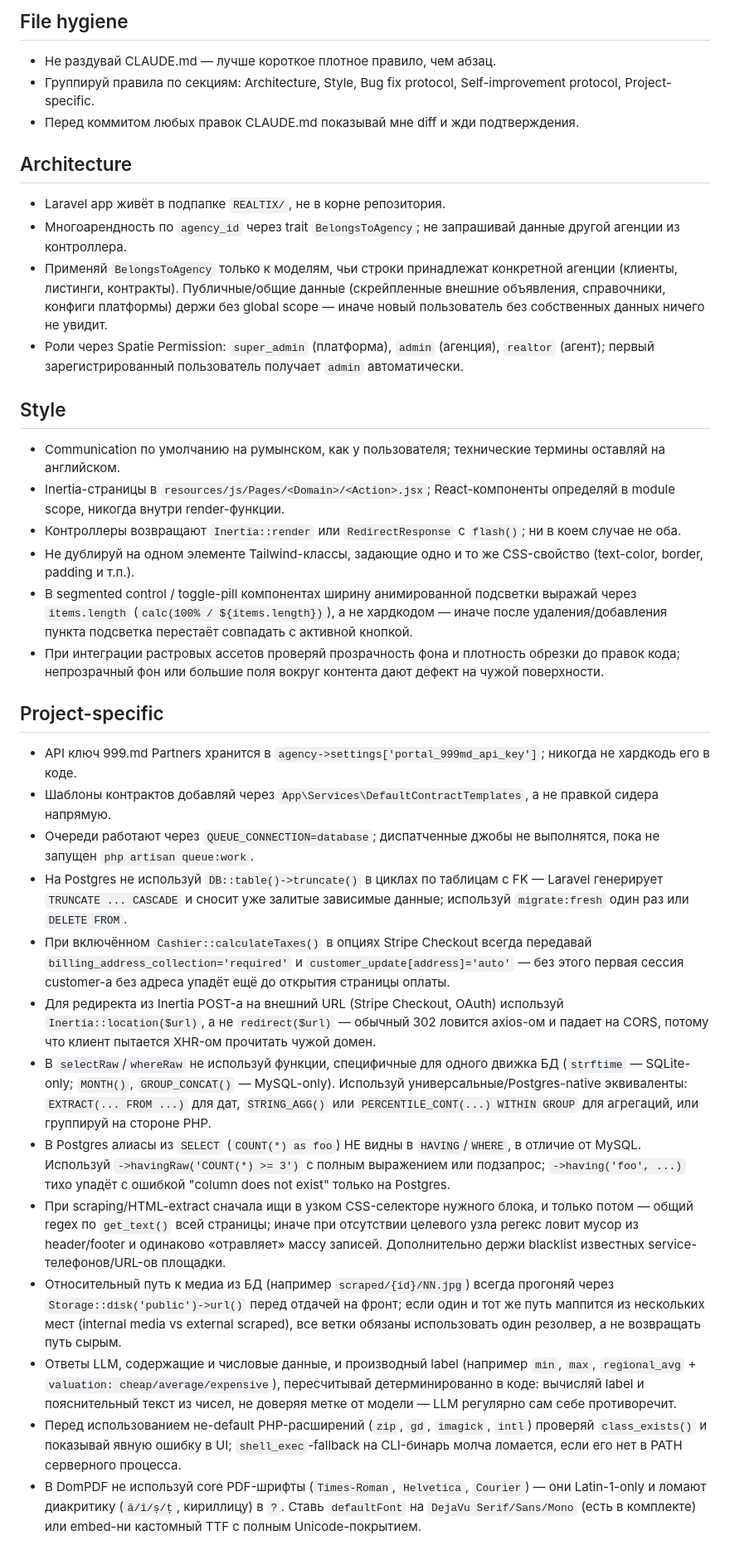
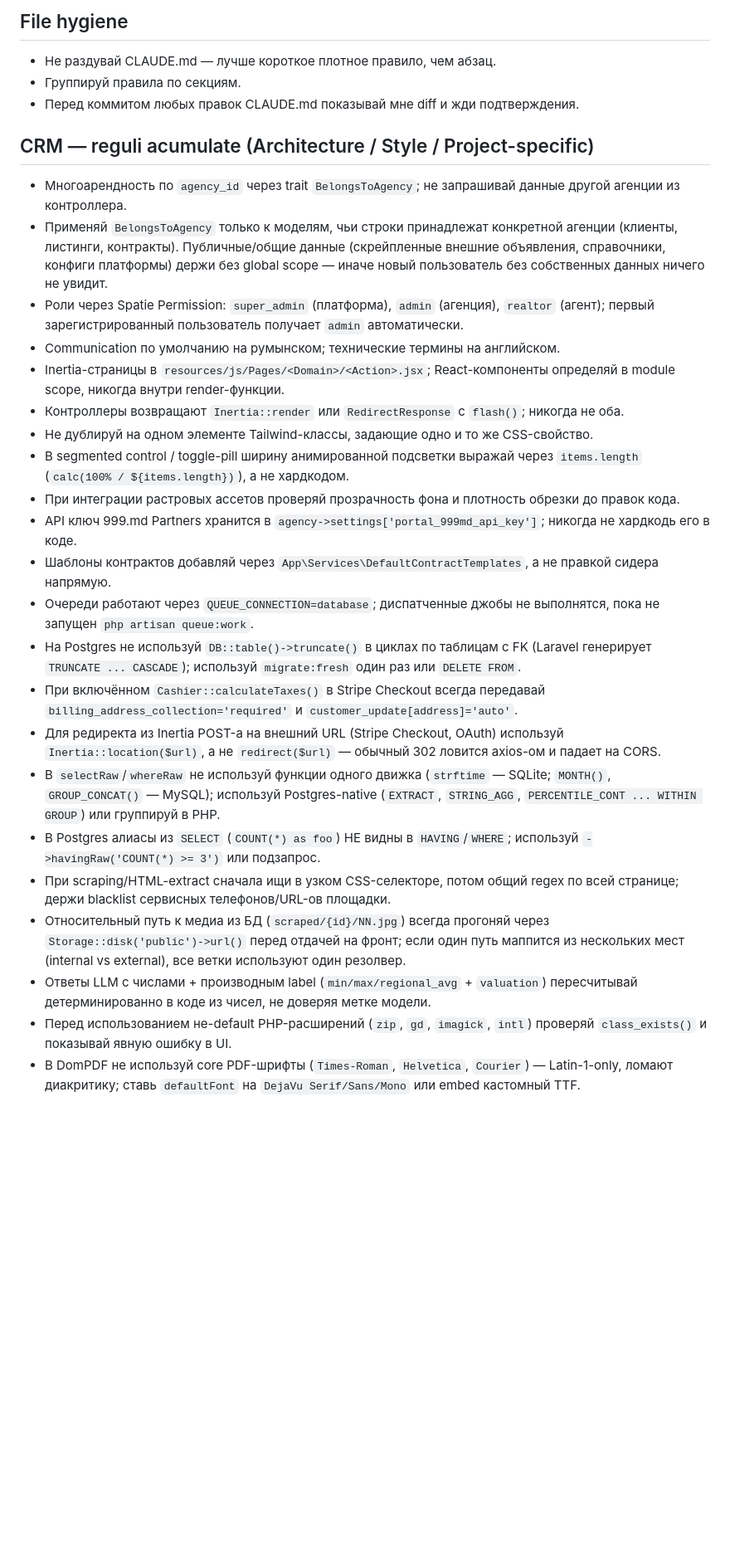
Before and after one commit to stroiuliviu-cmyk/REALTIX, a Markdown page: CLAUDE.md, the part around one of its changes. Shown at 83% size. GitHub-like rendering; blank space fills up the shorter version.

```diff
--- a/CLAUDE.md
+++ b/CLAUDE.md
@@ -25,37 +118,30 @@ Moldovan real-estate SaaS CRM — Laravel 12 + Inertia.js + React (JSX). Postgre
 ## File hygiene
 
 - Не раздувай CLAUDE.md — лучше короткое плотное правило, чем абзац.
-- Группируй правила по секциям: Architecture, Style, Bug fix protocol, Self-improvement protocol, Project-specific.
+- Группируй правила по секциям.
 - Перед коммитом любых правок CLAUDE.md показывай мне diff и жди подтверждения.
 
-## Architecture
+## CRM — reguli acumulate (Architecture / Style / Project-specific)
 
-- Laravel app живёт в подпапке `REALTIX/`, не в корне репозитория.
 - Многоарендность по `agency_id` через trait `BelongsToAgency`; не запрашивай данные другой агенции из контроллера.
 - Применяй `BelongsToAgency` только к моделям, чьи строки принадлежат конкретной агенции (клиенты, листинги, контракты). Публичные/общие данные (скрейпленные внешние объявления, справочники, конфиги платформы) держи без global scope — иначе новый пользователь без собственных данных ничего не увидит.
 - Роли через Spatie Permission: `super_admin` (платформа), `admin` (агенция), `realtor` (агент); первый зарегистрированный пользователь получает `admin` автоматически.
-
-## Style
-
-- Communication по умолчанию на румынском, как у пользователя; технические термины оставляй на английском.
+- Communication по умолчанию на румынском; технические термины на английском.
 - Inertia-страницы в `resources/js/Pages/<Domain>/<Action>.jsx`; React-компоненты определяй в module scope, никогда внутри render-функции.
-- Контроллеры возвращают `Inertia::render` или `RedirectResponse` с `flash()`; ни в коем случае не оба.
-- Не дублируй на одном элементе Tailwind-классы, задающие одно и то же CSS-свойство (text-color, border, padding и т.п.).
-- В segmented control / toggle-pill компонентах ширину анимированной подсветки выражай через `items.length` (`calc(100% / ${items.length})`), а не хардкодом — иначе после удаления/добавления пункта подсветка перестаёт совпадать с активной кнопкой.
-- При интеграции растровых ассетов проверяй прозрачность фона и плотность обрезки до правок кода; непрозрачный фон или большие поля вокруг контента дают дефект на чужой поверхности.
-
-## Project-specific
-
+- Контроллеры возвращают `Inertia::render` или `RedirectResponse` с `flash()`; никогда не оба.
+- Не дублируй на одном элементе Tailwind-классы, задающие одно и то же CSS-свойство.
+- В segmented control / toggle-pill ширину анимированной подсветки выражай через `items.length` (`calc(100% / ${items.length})`), а не хардкодом.
+- При интеграции растровых ассетов проверяй прозрачность фона и плотность обрезки до правок кода.
 - API ключ 999.md Partners хранится в `agency->settings['portal_999md_api_key']`; никогда не хардкодь его в коде.
 - Шаблоны контрактов добавляй через `App\Services\DefaultContractTemplates`, а не правкой сидера напрямую.
 - Очереди работают через `QUEUE_CONNECTION=database`; диспатченные джобы не выполнятся, пока не запущен `php artisan queue:work`.
-- На Postgres не используй `DB::table()->truncate()` в циклах по таблицам с FK — Laravel генерирует `TRUNCATE ... CASCADE` и сносит уже залитые зависимые данные; используй `migrate:fresh` один раз или `DELETE FROM`.
-- При включённом `Cashier::calculateTaxes()` в опциях Stripe Checkout всегда передавай `billing_address_collection='required'` и `customer_update[address]='auto'` — без этого первая сессия customer-а без адреса упадёт ещё до открытия страницы оплаты.
-- Для редиректа из Inertia POST-а на внешний URL (Stripe Checkout, OAuth) используй `Inertia::location($url)`, а не `redirect($url)` — обычный 302 ловится axios-ом и падает на CORS, потому что клиент пытается XHR-ом прочитать чужой домен.
-- В `selectRaw`/`whereRaw` не используй функции, специфичные для одного движка БД (`strftime` — SQLite-only; `MONTH()`, `GROUP_CONCAT()` — MySQL-only). Используй универсальные/Postgres-native эквиваленты: `EXTRACT(... FROM ...)` для дат, `STRING_AGG()` или `PERCENTILE_CONT(...) WITHIN GROUP` для агрегаций, или группируй на стороне PHP.
-- В Postgres алиасы из `SELECT` (`COUNT(*) as foo`) НЕ видны в `HAVING`/`WHERE`, в отличие от MySQL. Используй `->havingRaw('COUNT(*) >= 3')` с полным выражением или подзапрос; `->having('foo', ...)` тихо упадёт с ошибкой "column does not exist" только на Postgres.
-- При scraping/HTML-extract сначала ищи в узком CSS-селекторе нужного блока, и только потом — общий regex по `get_text()` всей страницы; иначе при отсутствии целевого узла регекс ловит мусор из header/footer и одинаково «отравляет» массу записей. Дополнительно держи blacklist известных service-телефонов/URL-ов площадки.
-- Относительный путь к медиа из БД (например `scraped/{id}/NN.jpg`) всегда прогоняй через `Storage::disk('public')->url()` перед отдачей на фронт; если один и тот же путь маппится из нескольких мест (internal media vs external scraped), все ветки обязаны использовать один резолвер, а не возвращать путь сырым.
-- Ответы LLM, содержащие и числовые данные, и производный label (например `min`, `max`, `regional_avg` + `valuation: cheap/average/expensive`), пересчитывай детерминированно в коде: вычисляй label и пояснительный текст из чисел, не доверяя метке от модели — LLM регулярно сам себе противоречит.
-- Перед использованием не-default PHP-расширений (`zip`, `gd`, `imagick`, `intl`) проверяй `class_exists()` и показывай явную ошибку в UI; `shell_exec`-fallback на CLI-бинарь молча ломается, если его нет в PATH серверного процесса.
-- В DomPDF не используй core PDF-шрифты (`Times-Roman`, `Helvetica`, `Courier`) — они Latin-1-only и ломают диакритику (`ă/î/ș/ț`, кириллицу) в `?`. Ставь `defaultFont` на `DejaVu Serif/Sans/Mono` (есть в комплекте) или embed-ни кастомный TTF с полным Unicode-покрытием.
+- На Postgres не используй `DB::table()->truncate()` в циклах по таблицам с FK (Laravel генерирует `TRUNCATE ... CASCADE`); используй `migrate:fresh` один раз или `DELETE FROM`.
+- При включённом `Cashier::calculateTaxes()` в Stripe Checkout всегда передавай `billing_address_collection='required'` и `customer_update[address]='auto'`.
+- Для редиректа из Inertia POST-а на внешний URL (Stripe Checkout, OAuth) используй `Inertia::location($url)`, а не `redirect($url)` — обычный 302 ловится axios-ом и падает на CORS.
+- В `selectRaw`/`whereRaw` не используй функции одного движка (`strftime` — SQLite; `MONTH()`, `GROUP_CONCAT()` — MySQL); используй Postgres-native (`EXTRACT`, `STRING_AGG`, `PERCENTILE_CONT ... WITHIN GROUP`) или группируй в PHP.
+- В Postgres алиасы из `SELECT` (`COUNT(*) as foo`) НЕ видны в `HAVING`/`WHERE`; используй `->havingRaw('COUNT(*) >= 3')` или подзапрос.
+- При scraping/HTML-extract сначала ищи в узком CSS-селекторе, потом общий regex по всей странице; держи blacklist сервисных телефонов/URL-ов площадки.
+- Относительный путь к медиа из БД (`scraped/{id}/NN.jpg`) всегда прогоняй через `Storage::disk('public')->url()` перед отдачей на фронт; если один путь маппится из нескольких мест (internal vs external), все ветки используют один резолвер.
+- Ответы LLM с числами + производным label (`min/max/regional_avg` + `valuation`) пересчитывай детерминированно в коде из чисел, не доверяя метке модели.
+- Перед использованием не-default PHP-расширений (`zip`, `gd`, `imagick`, `intl`) проверяй `class_exists()` и показывай явную ошибку в UI.
+- В DomPDF не используй core PDF-шрифты (`Times-Roman`, `Helvetica`, `Courier`) — Latin-1-only, ломают диакритику; ставь `defaultFont` на `DejaVu Serif/Sans/Mono` или embed кастомный TTF.
```
Also changed, not shown: other parts of CLAUDE.md (+96 -3 lines).
